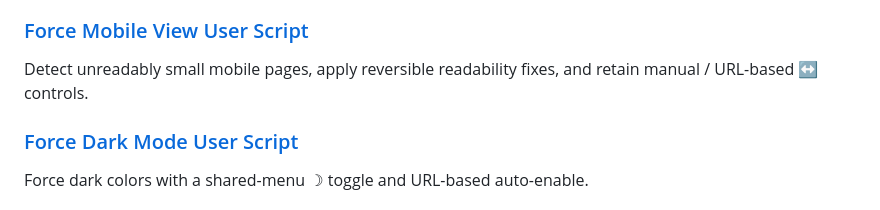
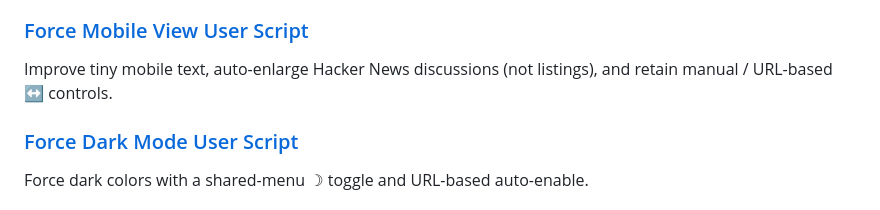
Before and after one commit to ChrisTorng/TampermonkeyScripts, a Markdown page: README.md, the part around the change. GitHub-like rendering.

Commit message:
Clarify HN comment-only auto view in README

```diff
--- a/README.md
+++ b/README.md
@@ -23,7 +23,7 @@ Send most paywall articles to [Internet Archive](https://web.archive.org) for ar
 
 ### [Force Mobile View User Script](https://github.com/ChrisTorng/TampermonkeyScripts/raw/main/src/ForceMobileView.user.js)
 
-Detect unreadably small mobile pages, apply reversible readability fixes, and retain manual / URL-based ↔ controls.
+Improve tiny mobile text, auto-enlarge Hacker News discussions (not listings), and retain manual / URL-based ↔ controls.
 
 ### [Force Dark Mode User Script](https://github.com/ChrisTorng/TampermonkeyScripts/raw/main/src/ForceDarkMode.user.js)
 
```
